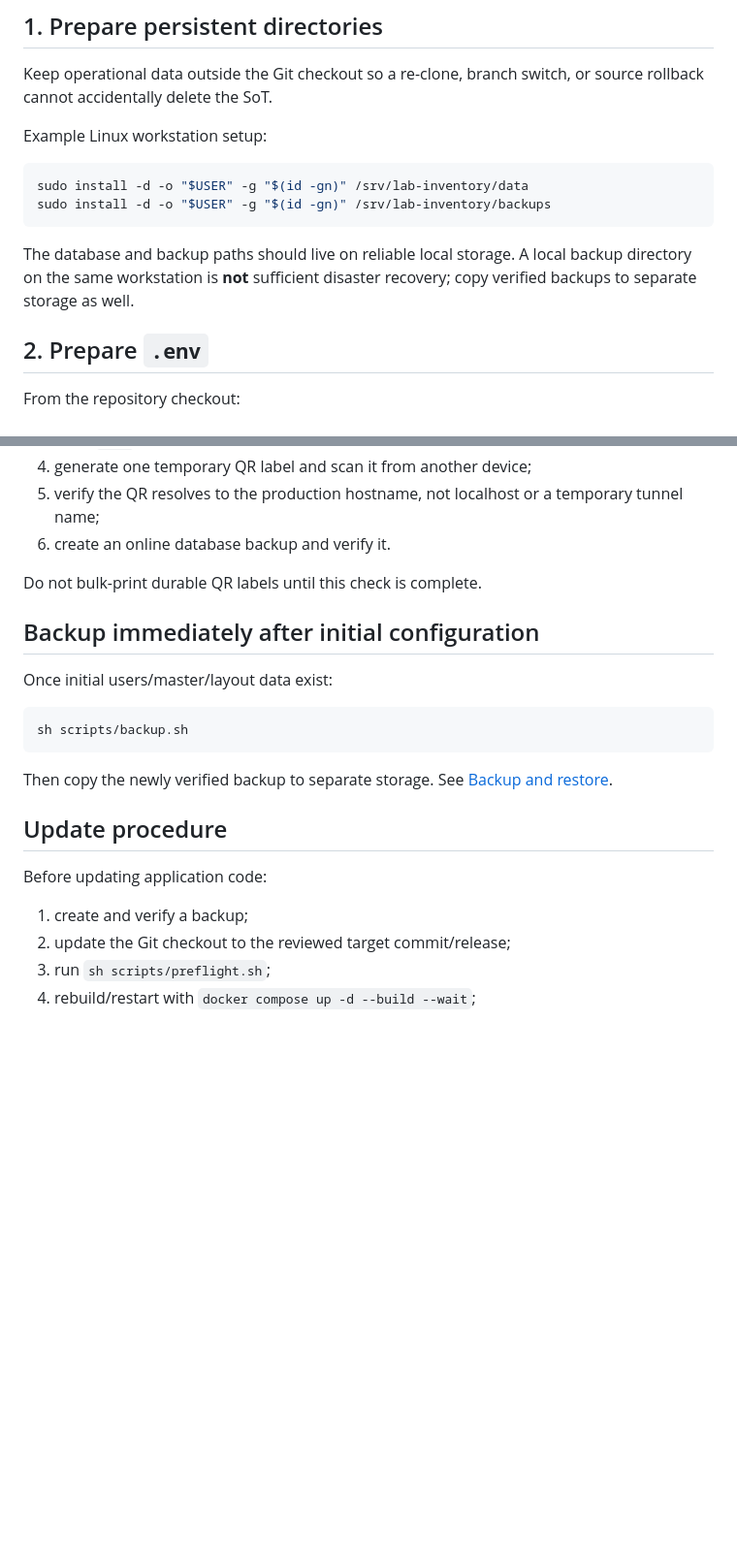
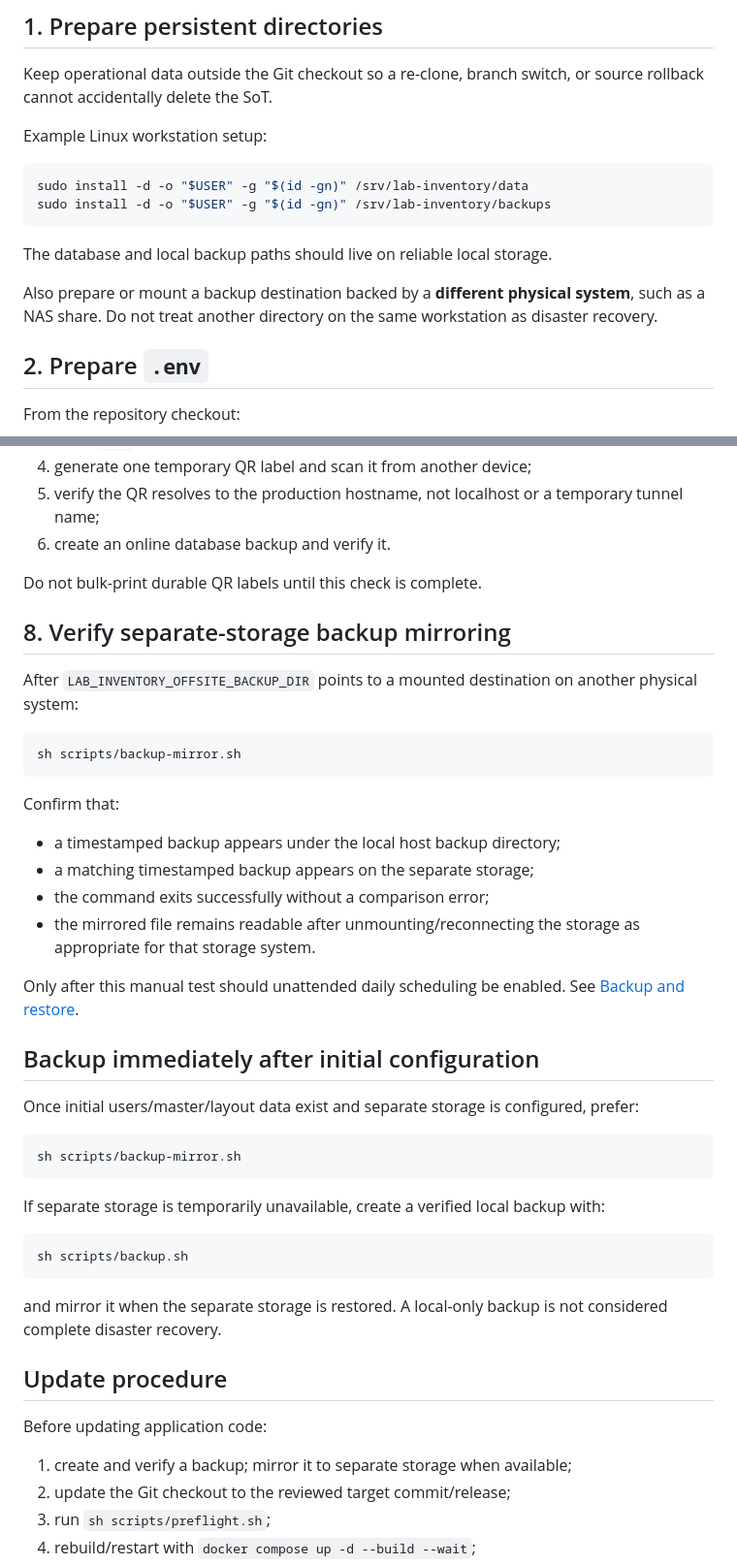
Before and after one commit to Xpotato1024/lab-inventory, a Markdown page: docs/operations/workstation-deployment.md, 2 parts joined by grey strips. Shown at 97% size. Drawn GitHub-style; blank space fills up the shorter version.

Commit message:
docs: integrate verified mirrored backup into workstation rollout

````diff
--- a/docs/operations/workstation-deployment.md
+++ b/docs/operations/workstation-deployment.md
@@ -28,7 +28,9 @@ sudo install -d -o "$USER" -g "$(id -gn)" /srv/lab-inventory/data
 sudo install -d -o "$USER" -g "$(id -gn)" /srv/lab-inventory/backups
 ```
 
-The database and backup paths should live on reliable local storage. A local backup directory on the same workstation is **not** sufficient disaster recovery; copy verified backups to separate storage as well.
+The database and local backup paths should live on reliable local storage.
+
+Also prepare or mount a backup destination backed by a **different physical system**, such as a NAS share. Do not treat another directory on the same workstation as disaster recovery.
 
 ## 2. Prepare `.env`
 
@@ -130,21 +138,44 @@ After ingress is live:
 
 Do not bulk-print durable QR labels until this check is complete.
 
+## 8. Verify separate-storage backup mirroring
+
+After `LAB_INVENTORY_OFFSITE_BACKUP_DIR` points to a mounted destination on another physical system:
+
+```sh
+sh scripts/backup-mirror.sh
+```
+
+Confirm that:
+
+- a timestamped backup appears under the local host backup directory;
+- a matching timestamped backup appears on the separate storage;
+- the command exits successfully without a comparison error;
+- the mirrored file remains readable after unmounting/reconnecting the storage as appropriate for that storage system.
+
+Only after this manual test should unattended daily scheduling be enabled. See [Backup and restore](backup-restore.md).
+
 ## Backup immediately after initial configuration
 
-Once initial users/master/layout data exist:
+Once initial users/master/layout data exist and separate storage is configured, prefer:
+
+```sh
+sh scripts/backup-mirror.sh
+```
+
+If separate storage is temporarily unavailable, create a verified local backup with:
 
 ```sh
 sh scripts/backup.sh
 ```
 
-Then copy the newly verified backup to separate storage. See [Backup and restore](backup-restore.md).
+and mirror it when the separate storage is restored. A local-only backup is not considered complete disaster recovery.
 
 ## Update procedure
 
 Before updating application code:
 
-1. create and verify a backup;
+1. create and verify a backup; mirror it to separate storage when available;
 2. update the Git checkout to the reviewed target commit/release;
 3. run `sh scripts/preflight.sh`;
 4. rebuild/restart with `docker compose up -d --build --wait`;
````
Also changed, not shown: other parts of docs/operations/workstation-deployment.md (+8 -2 lines).
